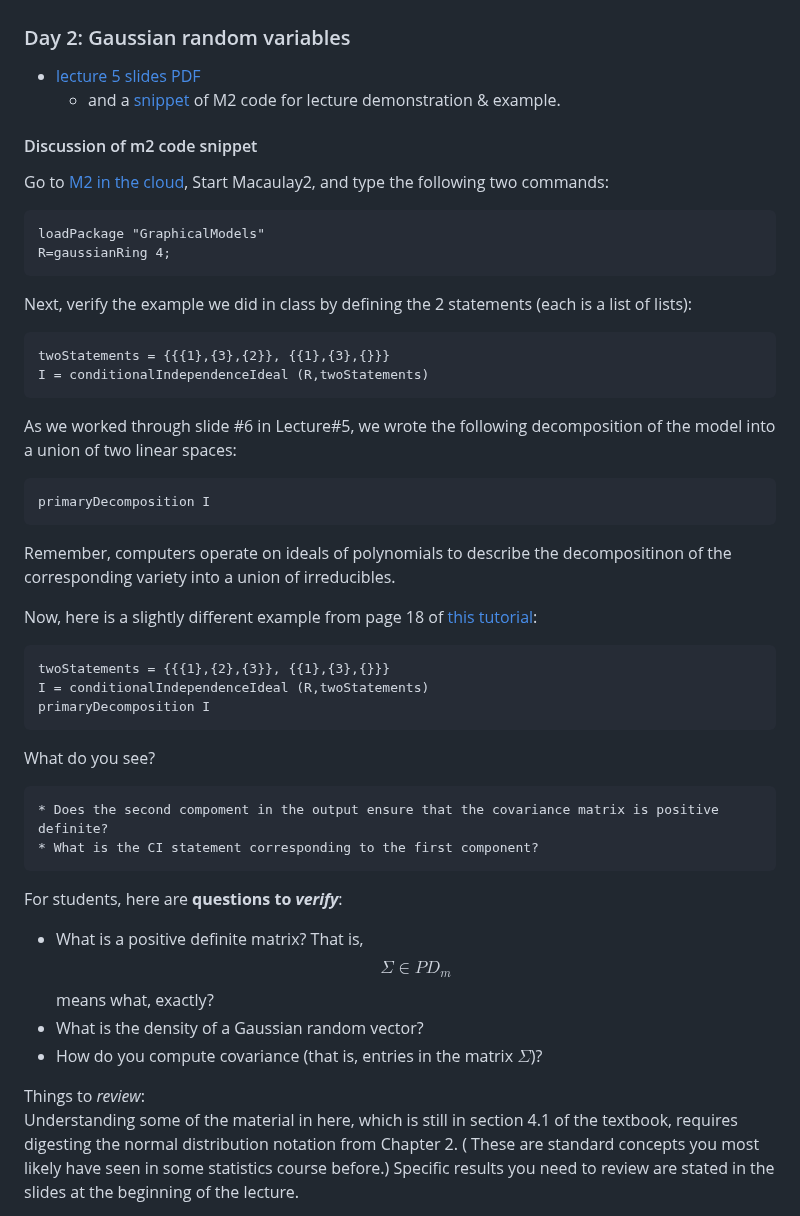
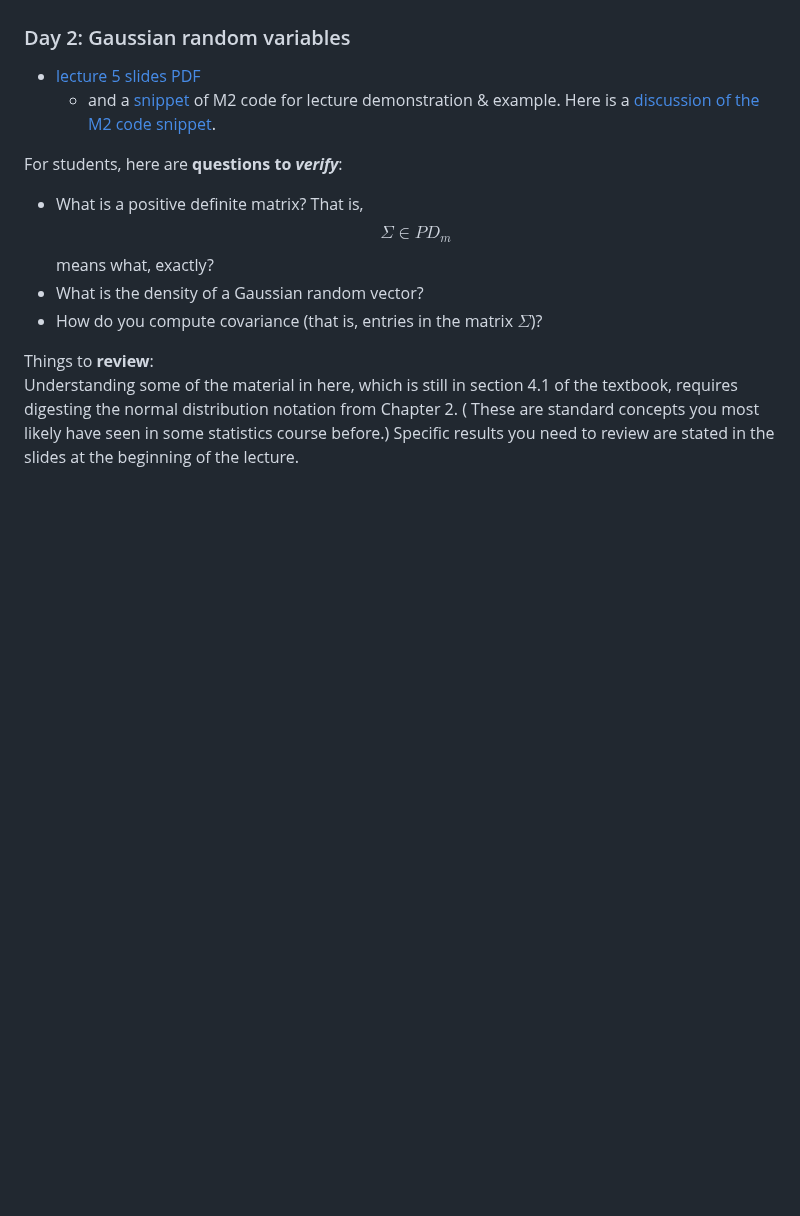
Before and after one commit to Sondzus/algstat561, a Markdown page: README.md, the part around the change. Rendered like a GitHub page; blank space fills up the shorter version.

Commit message:
link to m2 notes

````diff
--- a/README.md
+++ b/README.md
@@ -32,37 +32,7 @@ The plan is to cover the remainder of section 4.1 in the book. We will talk abou
 
 * [lecture 5 slides PDF](lecture5.pdf)
  	* and a [snippet](ws3-present-M2-lec5.m2) of M2 code for lecture demonstration & example.
-
-#### Discussion of m2 code snippet
-
-Go to [M2 in the cloud](https://www.unimelb-macaulay2.cloud.edu.au/#home), Start Macaulay2, and type the following two commands:
-```
-loadPackage "GraphicalModels"
-R=gaussianRing 4;
-```
-Next, verify the example we did in class by defining the 2 statements (each is a list of lists):
-```
-twoStatements = {{{1},{3},{2}}, {{1},{3},{}}}
-I = conditionalIndependenceIdeal (R,twoStatements)
-```
-
-As we worked through slide #6 in Lecture#5, we wrote the following decomposition of the model into a union of two linear spaces:
-```
-primaryDecomposition I
-```
-Remember, computers operate on ideals of polynomials to describe the decompositinon of the corresponding variety into a union of irreducibles.
-
-
-Now, here is a slightly different example from page 18 of [this tutorial](https://faculty.math.illinois.edu/Macaulay2/Events/Workshop2017Atlanta-files/Day2/Thomas/GaussianCI.pdf):
-```
-twoStatements = {{{1},{2},{3}}, {{1},{3},{}}}
-I = conditionalIndependenceIdeal (R,twoStatements)
-primaryDecomposition I
-```
-What do you see?
-
-	* Does the second compoment in the output ensure that the covariance matrix is positive definite?
-	* What is the CI statement corresponding to the first component?
+	Here is a [discussion of the M2 code snippet](lecture5-additionalhandout-primaryDecompositionM2.html).
 
 For students, here are **questions to *verify***:
 
@@ -70,7 +40,7 @@ For students, here are **questions to *verify***:
 * What is the density of a Gaussian random vector?
 * How do you compute covariance (that is, entries in the matrix $\Sigma$)?
 
-Things to *review*:
+Things to **review**:
 Understanding some of the material in here, which is still in section 4.1 of the textbook, requires digesting the normal distribution notation from Chapter 2. ( These are standard concepts you most likely have seen in some statistics course before.) Specific results you need to review are stated in the slides at the beginning of the lecture.
 
 > Homework 2 will be assigned later this week. [due during week 5.]
````
